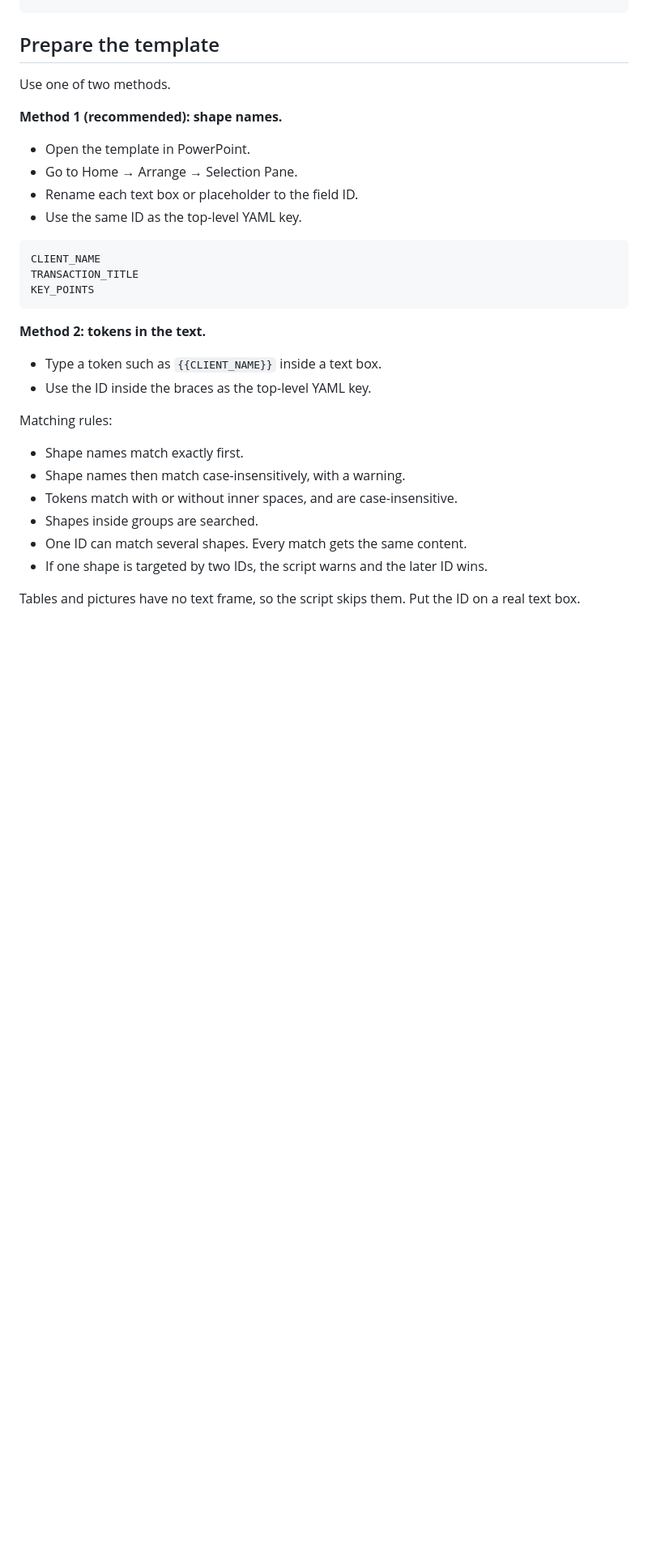
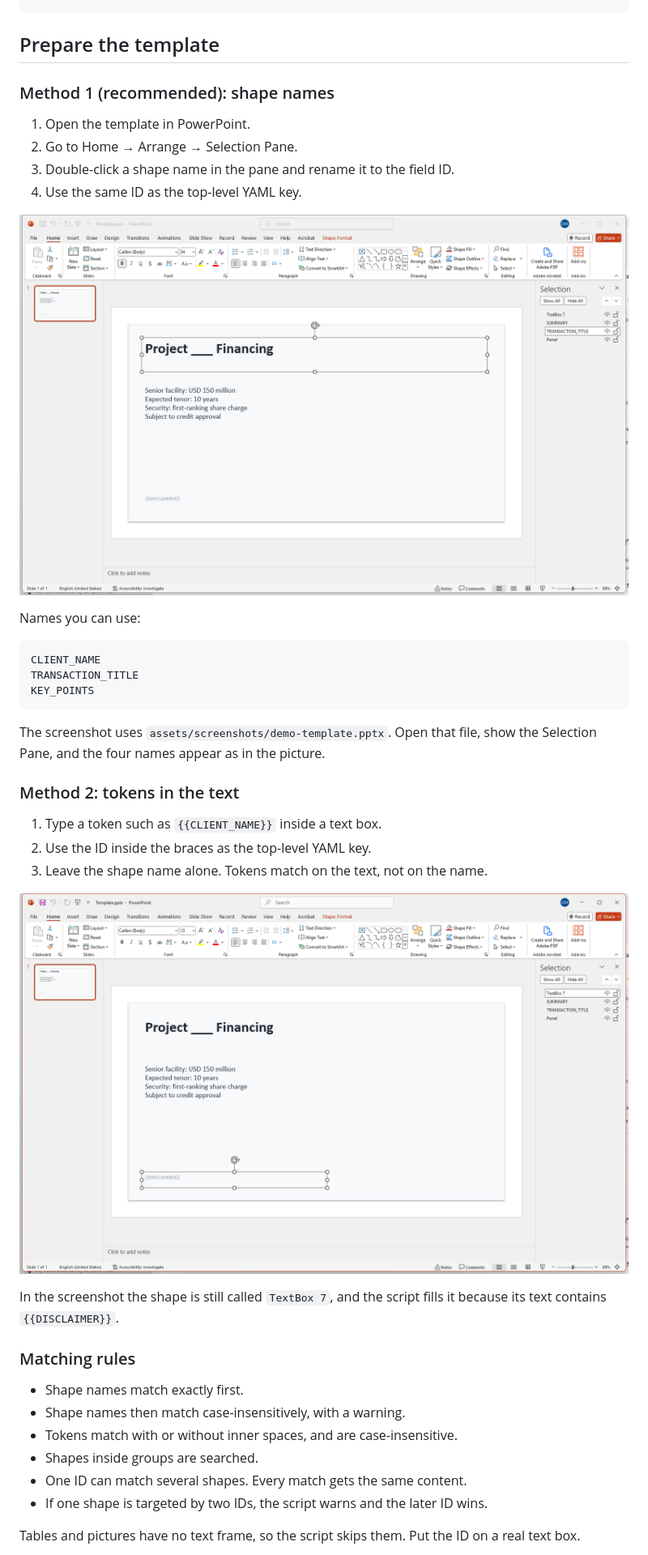
Before and after one commit to dorianmeric/ppt-template-to-pdf, a Markdown page: README.md, the part around the change. Shown at 81% size. Drawn GitHub-style; pictures changed too: assets/screenshots/selection-pane.png (added), assets/screenshots/token.png (added); blank space fills up the shorter version.

Commit message:
added template setup screenshots to the readme

````diff
--- a/README.md
+++ b/README.md
@@ -138,14 +138,16 @@ python ppt_template_to_pdf.py "Template.pptx" "Deal data.yaml" --dry-run -v
 
 ## Prepare the template
 
-Use one of two methods.
+### Method 1 (recommended): shape names
 
-**Method 1 (recommended): shape names.**
+1. Open the template in PowerPoint.
+2. Go to Home → Arrange → Selection Pane.
+3. Double-click a shape name in the pane and rename it to the field ID.
+4. Use the same ID as the top-level YAML key.
 
-- Open the template in PowerPoint.
-- Go to Home → Arrange → Selection Pane.
-- Rename each text box or placeholder to the field ID.
-- Use the same ID as the top-level YAML key.
+![PowerPoint with the Selection Pane open. The shape renamed to TRANSACTION_TITLE is selected, and the same name is highlighted in the pane.](assets/screenshots/selection-pane.png)
+
+Names you can use:
 
 ```
 CLIENT_NAME
@@ -153,12 +155,19 @@ TRANSACTION_TITLE
 KEY_POINTS
 ```
 
-**Method 2: tokens in the text.**
+The screenshot uses `assets/screenshots/demo-template.pptx`. Open that file, show the Selection Pane, and the four names appear as in the picture.
 
-- Type a token such as `{{CLIENT_NAME}}` inside a text box.
-- Use the ID inside the braces as the top-level YAML key.
+### Method 2: tokens in the text
 
-Matching rules:
+1. Type a token such as `{{CLIENT_NAME}}` inside a text box.
+2. Use the ID inside the braces as the top-level YAML key.
+3. Leave the shape name alone. Tokens match on the text, not on the name.
+
+![A text box on the slide containing the token {{DISCLAIMER}}. The shape is selected and the pane shows its default name TextBox 7.](assets/screenshots/token.png)
+
+In the screenshot the shape is still called `TextBox 7`, and the script fills it because its text contains `{{DISCLAIMER}}`.
+
+### Matching rules
 
 - Shape names match exactly first.
 - Shape names then match case-insensitively, with a warning.
````
Also changed, not shown: assets/README.md (+5 -0 lines), 1 other file.
